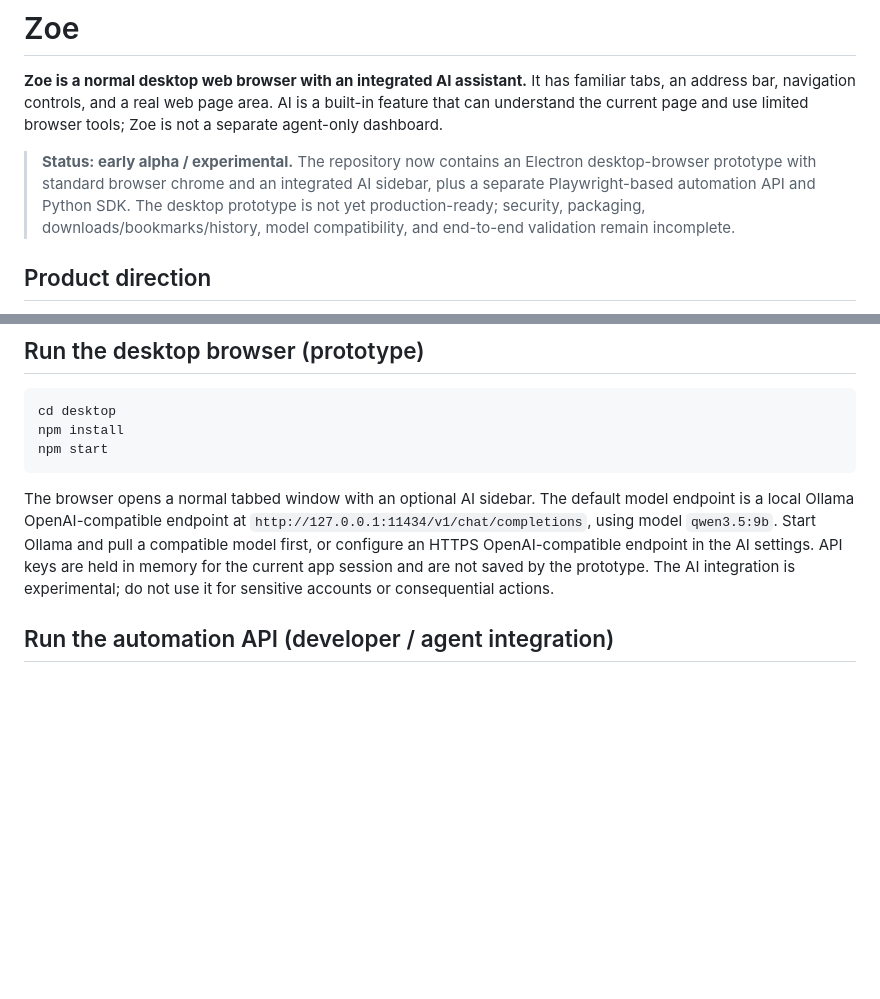
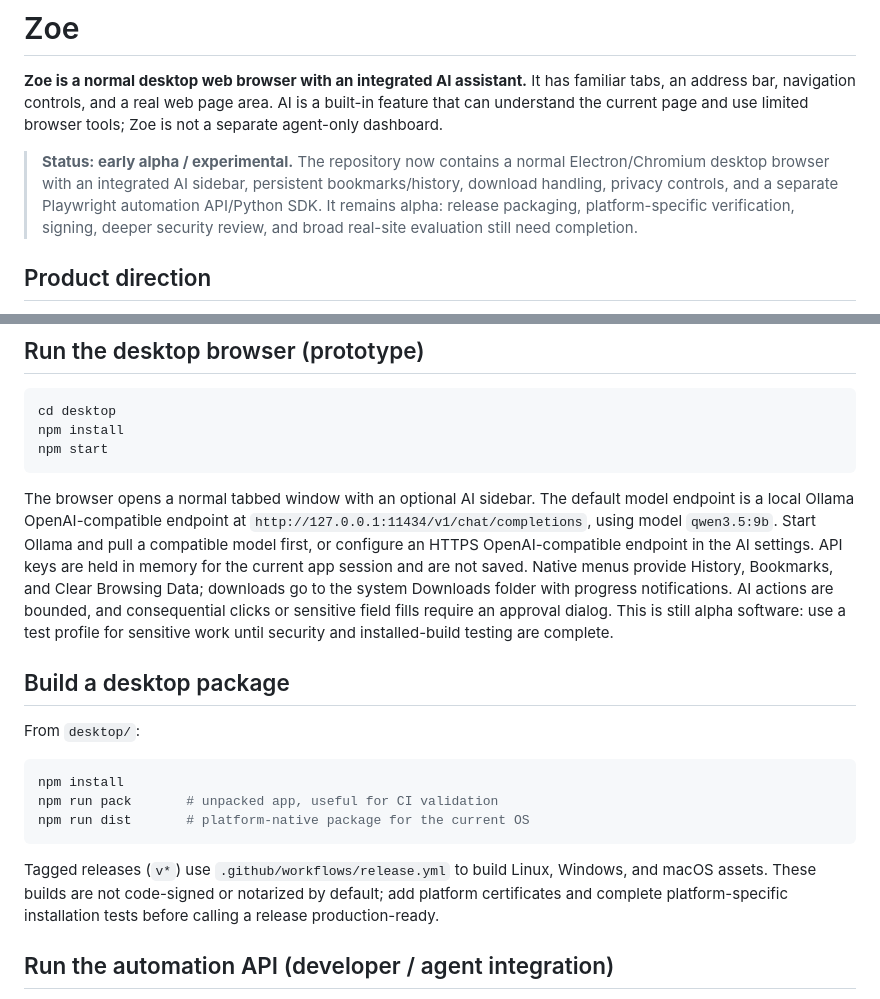
Before and after one commit to davidsonking112-netizen/Zoe, a Markdown page: README.md, 2 parts joined by grey strips. Drawn GitHub-style; blank space fills up the shorter version.

Commit message:
docs: update Zoe browser capabilities and release status

````diff
--- a/README.md
+++ b/README.md
@@ -2,7 +2,7 @@
 
 **Zoe is a normal desktop web browser with an integrated AI assistant.** It has familiar tabs, an address bar, navigation controls, and a real web page area. AI is a built-in feature that can understand the current page and use limited browser tools; Zoe is not a separate agent-only dashboard.
 
-> **Status: early alpha / experimental.** The repository now contains an Electron desktop-browser prototype with standard browser chrome and an integrated AI sidebar, plus a separate Playwright-based automation API and Python SDK. The desktop prototype is not yet production-ready; security, packaging, downloads/bookmarks/history, model compatibility, and end-to-end validation remain incomplete.
+> **Status: early alpha / experimental.** The repository now contains a normal Electron/Chromium desktop browser with an integrated AI sidebar, persistent bookmarks/history, download handling, privacy controls, and a separate Playwright automation API/Python SDK. It remains alpha: release packaging, platform-specific verification, signing, deeper security review, and broad real-site evaluation still need completion.
 
 ## Product direction
 
@@ -49,7 +49,20 @@ npm install
 npm start
 ```
 
-The browser opens a normal tabbed window with an optional AI sidebar. The default model endpoint is a local Ollama OpenAI-compatible endpoint at `http://127.0.0.1:11434/v1/chat/completions`, using model `qwen3.5:9b`. Start Ollama and pull a compatible model first, or configure an HTTPS OpenAI-compatible endpoint in the AI settings. API keys are held in memory for the current app session and are not saved by the prototype. The AI integration is experimental; do not use it for sensitive accounts or consequential actions.
+The browser opens a normal tabbed window with an optional AI sidebar. The default model endpoint is a local Ollama OpenAI-compatible endpoint at `http://127.0.0.1:11434/v1/chat/completions`, using model `qwen3.5:9b`. Start Ollama and pull a compatible model first, or configure an HTTPS OpenAI-compatible endpoint in the AI settings. API keys are held in memory for the current app session and are not saved. Native menus provide History, Bookmarks, and Clear Browsing Data; downloads go to the system Downloads folder with progress notifications. AI actions are bounded, and consequential clicks or sensitive field fills require an approval dialog. This is still alpha software: use a test profile for sensitive work until security and installed-build testing are complete.
+
+
+## Build a desktop package
+
+From `desktop/`:
+
+```bash
+npm install
+npm run pack       # unpacked app, useful for CI validation
+npm run dist       # platform-native package for the current OS
+```
+
+Tagged releases (`v*`) use `.github/workflows/release.yml` to build Linux, Windows, and macOS assets. These builds are not code-signed or notarized by default; add platform certificates and complete platform-specific installation tests before calling a release production-ready.
 
 ## Run the automation API (developer / agent integration)
 
````
